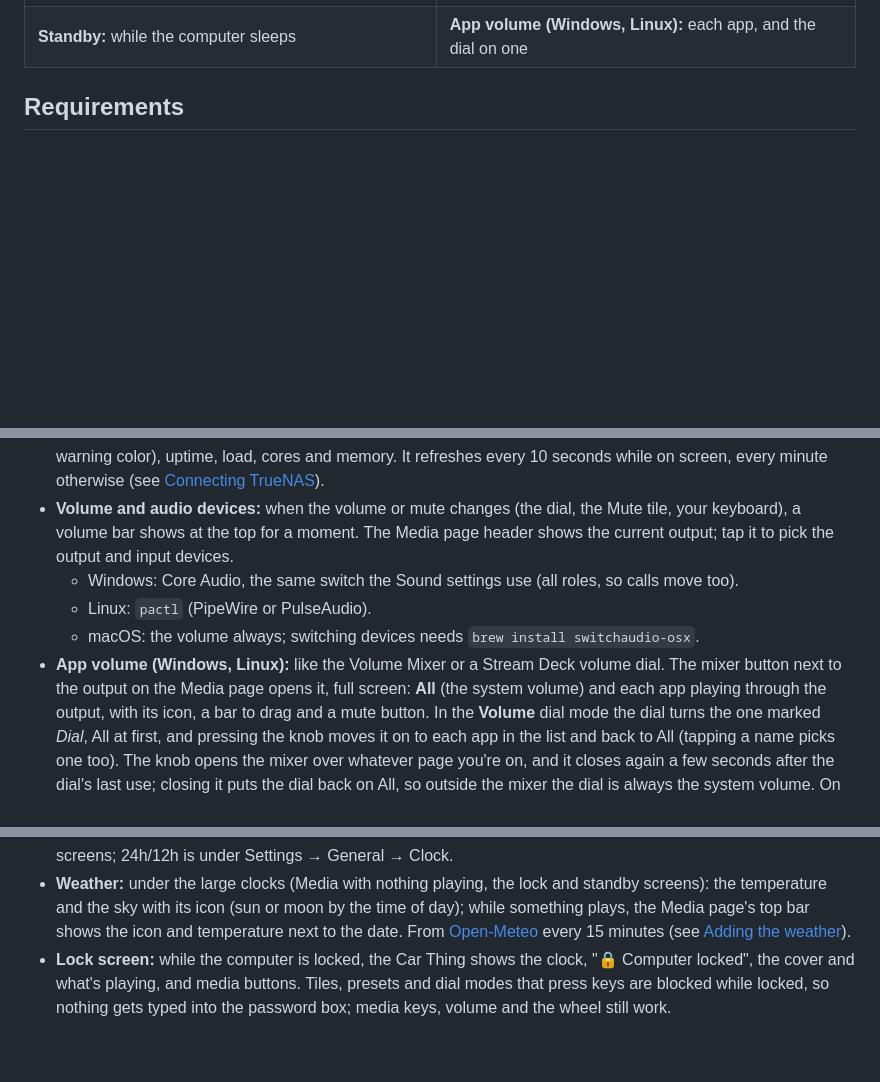
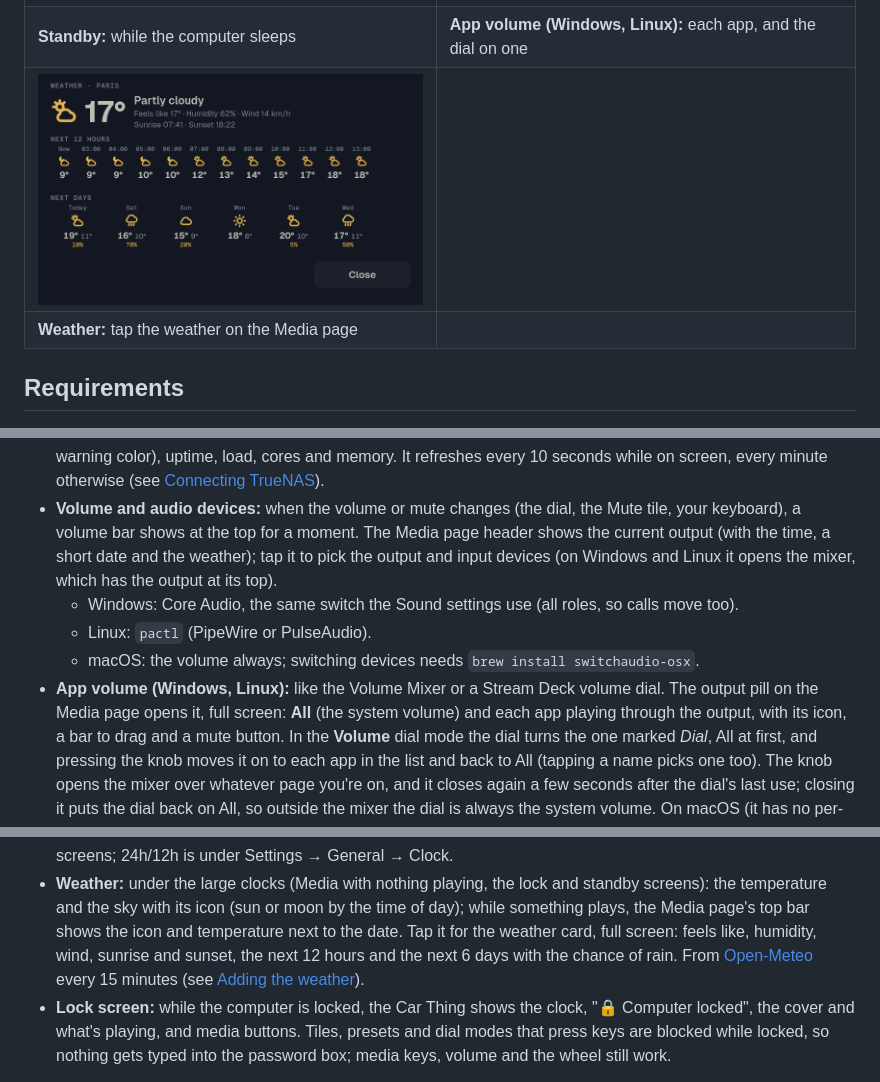
Before and after one commit to godoyLeonardo/thingdeck, a Markdown page: README.md, 3 parts joined by grey strips. Drawn GitHub-style; blank space fills up the shorter version.

Commit message:
Document the weather card and the lighter Media top bar

```diff
--- a/README.md
+++ b/README.md
@@ -73,6 +73,8 @@ The Car Thing's screen is 800×480. These use made-up demo data; to retake them,
 | **Settings → Tabs:** the order, and which tabs show | **Reminder:** 5 minutes before an event, on any page |
 | ![Standby screen: the clock and "Computer is asleep", with a Reconnect button](docs/screenshots/standby.png) | ![App volume: All and each app with its icon, a volume bar and a mute button; the dial on Spotify](docs/screenshots/mixer.png) |
 | **Standby:** while the computer sleeps | **App volume (Windows, Linux):** each app, and the dial on one |
+| ![Weather card: now, feels like, humidity, wind, sunrise and sunset, the next 12 hours and the next 6 days](docs/screenshots/weather.png) | |
+| **Weather:** tap the weather on the Media page | |
 
 ## Requirements
 
@@ -251,13 +253,15 @@ them to the Car Thing **over the USB cable** (`adb forward`; no network):
   TrueNAS](#connecting-truenas)).
 - **Volume and audio devices:** when the volume or mute changes (the dial, the Mute
   tile, your keyboard), a volume bar shows at the top for a moment. The Media page
-  header shows the current output; tap it to pick the output and input devices.
+  header shows the current output (with the time, a short date and the weather); tap it
+  to pick the output and input devices (on Windows and Linux it opens the mixer, which
+  has the output at its top).
   - Windows: Core Audio, the same switch the Sound settings use (all roles, so calls
     move too).
   - Linux: `pactl` (PipeWire or PulseAudio).
   - macOS: the volume always; switching devices needs `brew install switchaudio-osx`.
 - **App volume (Windows, Linux):** like the Volume Mixer or a Stream Deck volume dial. The
-  mixer button next to the output on the Media page opens it, full screen: **All** (the
+  output pill on the Media page opens it, full screen: **All** (the
   system volume) and each app playing through the output, with its icon, a bar to drag and
   a mute button. In the **Volume** dial mode the dial turns the one marked *Dial*, All at
   first, and pressing the knob moves it on to each app in the list and back to All
@@ -276,8 +280,10 @@ them to the Car Thing **over the USB cable** (`adb forward`; no network):
 - **Weather:** under the large clocks (Media with nothing playing, the lock and
   standby screens): the temperature and the sky with its icon (sun or moon by the
   time of day); while something plays, the Media page's top bar shows the icon and
-  temperature next to the date. From [Open-Meteo](https://open-meteo.com) every 15
-  minutes (see [Adding the weather](#adding-the-weather)).
+  temperature next to the date. Tap it for the weather card, full screen: feels like,
+  humidity, wind, sunrise and sunset, the next 12 hours and the next 6 days with the
+  chance of rain. From [Open-Meteo](https://open-meteo.com) every 15 minutes (see
+  [Adding the weather](#adding-the-weather)).
 - **Lock screen:** while the computer is locked, the Car Thing shows the clock,
   "🔒 Computer locked", the cover and what's playing, and media buttons. Tiles,
   presets and dial modes that press keys are blocked while locked, so nothing gets
```
Also changed, not shown: device/README.md (+10 -5 lines).
